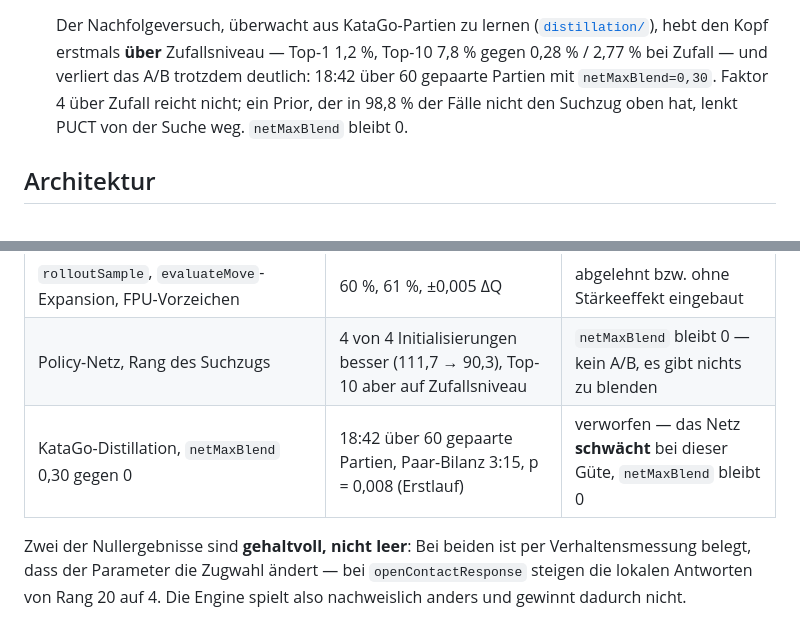
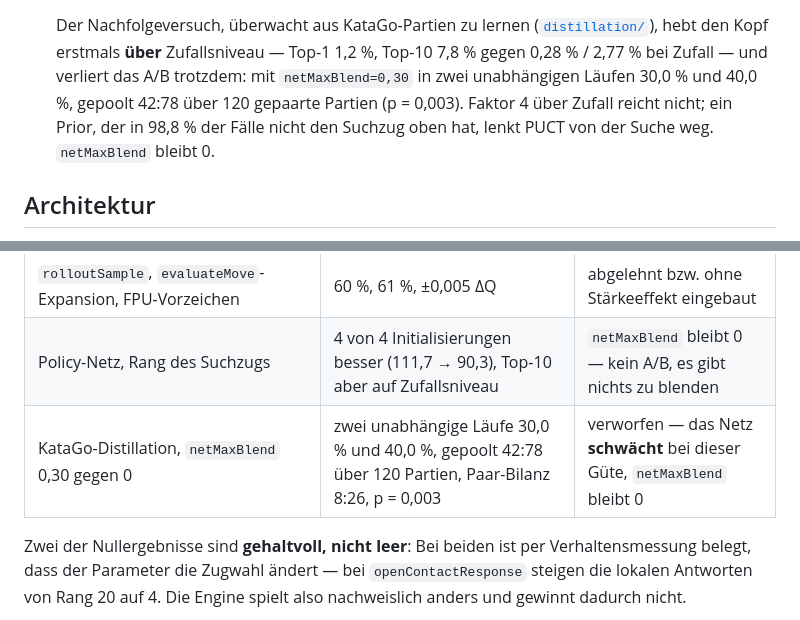
Before and after one commit to Hazeberry/Go-, a Markdown page: README.md, 2 parts joined by grey strips. Drawn GitHub-style.

```diff
--- a/README.md
+++ b/README.md
@@ -61,9 +61,10 @@ nichts zu installieren.
   Der Nachfolgeversuch, überwacht aus KataGo-Partien zu lernen
   ([`distillation/`](distillation/)), hebt den Kopf erstmals **über**
   Zufallsniveau — Top-1 1,2 %, Top-10 7,8 % gegen 0,28 % / 2,77 % bei Zufall —
-  und verliert das A/B trotzdem deutlich: 18:42 über 60 gepaarte Partien mit
-  `netMaxBlend=0,30`. Faktor 4 über Zufall reicht nicht; ein Prior, der in
-  98,8 % der Fälle nicht den Suchzug oben hat, lenkt PUCT von der Suche weg.
+  und verliert das A/B trotzdem: mit `netMaxBlend=0,30` in zwei unabhängigen
+  Läufen 30,0 % und 40,0 %, gepoolt 42:78 über 120 gepaarte Partien
+  (p = 0,003). Faktor 4 über Zufall reicht nicht; ein Prior, der in 98,8 % der
+  Fälle nicht den Suchzug oben hat, lenkt PUCT von der Suche weg.
   `netMaxBlend` bleibt 0.
 
 ## Architektur
@@ -131,7 +132,7 @@ Simulationszahl pro Zug direkt an der Rechenleistung hängt.
 | `phaseNormalize` (Experten vor dem Blend normieren) | 42,5 % über 80 Partien, p = 0,22 | verworfen — Default 0 |
 | `rolloutSample`, `evaluateMove`-Expansion, FPU-Vorzeichen | 60 %, 61 %, ±0,005 ΔQ | abgelehnt bzw. ohne Stärkeeffekt eingebaut |
 | Policy-Netz, Rang des Suchzugs | 4 von 4 Initialisierungen besser (111,7 → 90,3), Top-10 aber auf Zufallsniveau | `netMaxBlend` bleibt 0 — kein A/B, es gibt nichts zu blenden |
-| KataGo-Distillation, `netMaxBlend` 0,30 gegen 0 | 18:42 über 60 gepaarte Partien, Paar-Bilanz 3:15, p = 0,008 (Erstlauf) | verworfen — das Netz **schwächt** bei dieser Güte, `netMaxBlend` bleibt 0 |
+| KataGo-Distillation, `netMaxBlend` 0,30 gegen 0 | zwei unabhängige Läufe 30,0 % und 40,0 %, gepoolt 42:78 über 120 Partien, Paar-Bilanz 8:26, p = 0,003 | verworfen — das Netz **schwächt** bei dieser Güte, `netMaxBlend` bleibt 0 |
 
 Zwei der Nullergebnisse sind **gehaltvoll, nicht leer**: Bei beiden ist per
 Verhaltensmessung belegt, dass der Parameter die Zugwahl ändert — bei
```
Also changed, not shown: distillation/README.md (+34 -7 lines).
